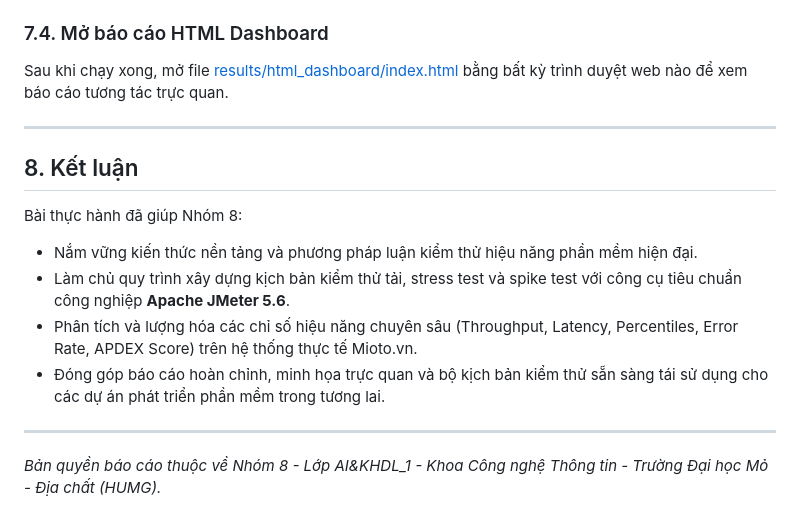
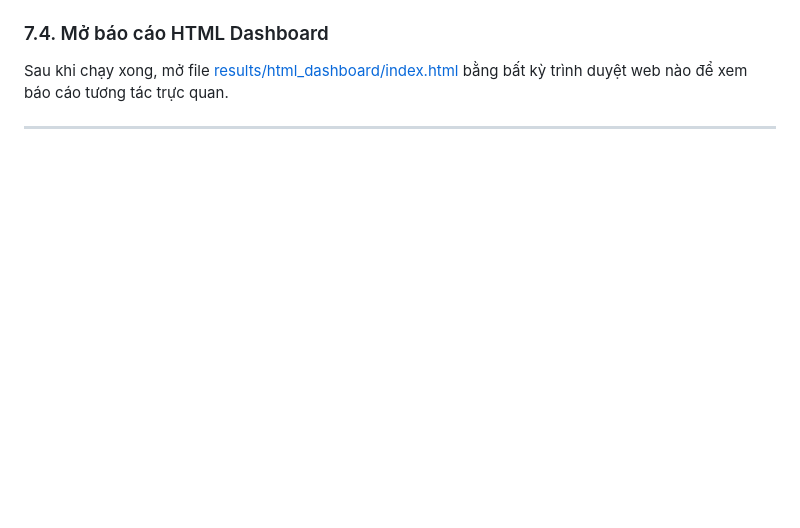
Before and after one commit to PhamQuang138/JMeter-Performance-Testing, a Markdown page: README.md, the part around the change. GitHub-like rendering; blank space fills up the shorter version.

Commit message:
Remove conclusion and copyright from README
Removed conclusion section and copyright notice from README.

```diff
--- a/README.md
+++ b/README.md
@@ -226,14 +226,3 @@ Trong đó:
 Sau khi chạy xong, mở file [results/html_dashboard/index.html](results/html_dashboard/index.html) bằng bất kỳ trình duyệt web nào để xem báo cáo tương tác trực quan.
 
 ---
-
-## 8. Kết luận
-
-Bài thực hành đã giúp Nhóm 8:
-- Nắm vững kiến thức nền tảng và phương pháp luận kiểm thử hiệu năng phần mềm hiện đại.
-- Làm chủ quy trình xây dựng kịch bản kiểm thử tải, stress test và spike test với công cụ tiêu chuẩn công nghiệp **Apache JMeter 5.6**.
-- Phân tích và lượng hóa các chỉ số hiệu năng chuyên sâu (Throughput, Latency, Percentiles, Error Rate, APDEX Score) trên hệ thống thực tế Mioto.vn.
-- Đóng góp báo cáo hoàn chỉnh, minh họa trực quan và bộ kịch bản kiểm thử sẵn sàng tái sử dụng cho các dự án phát triển phần mềm trong tương lai.
-
----
-*Bản quyền báo cáo thuộc về Nhóm 8 - Lớp AI&KHDL_1 - Khoa Công nghệ Thông tin - Trường Đại học Mỏ - Địa chất (HUMG).*
```
